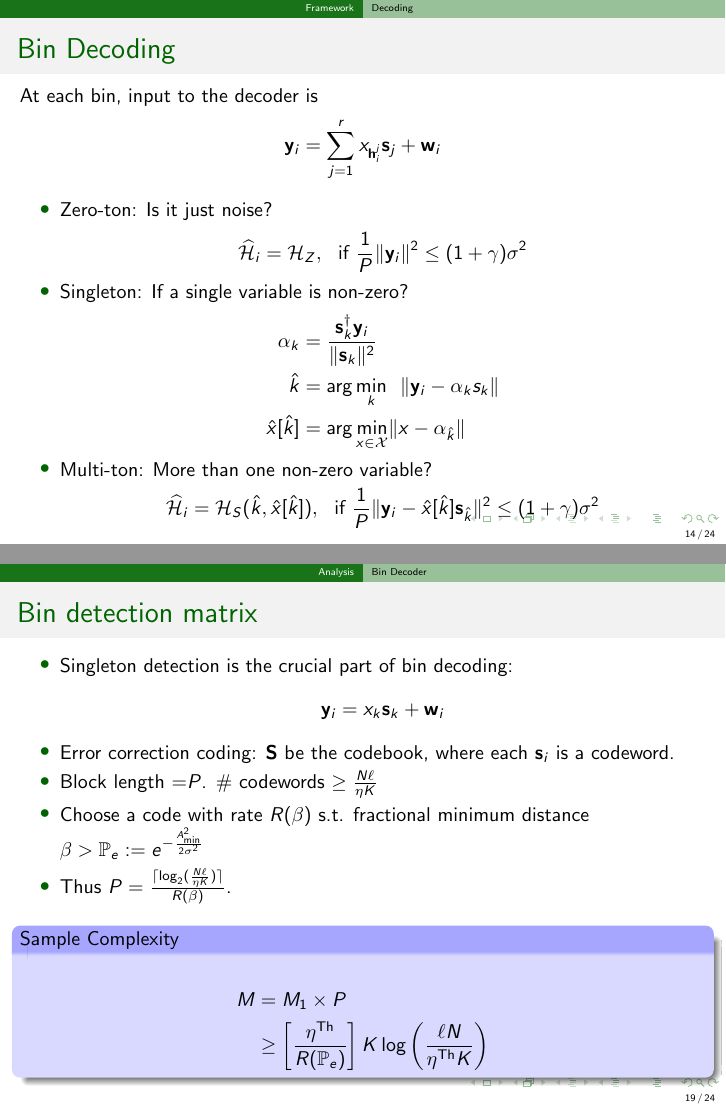
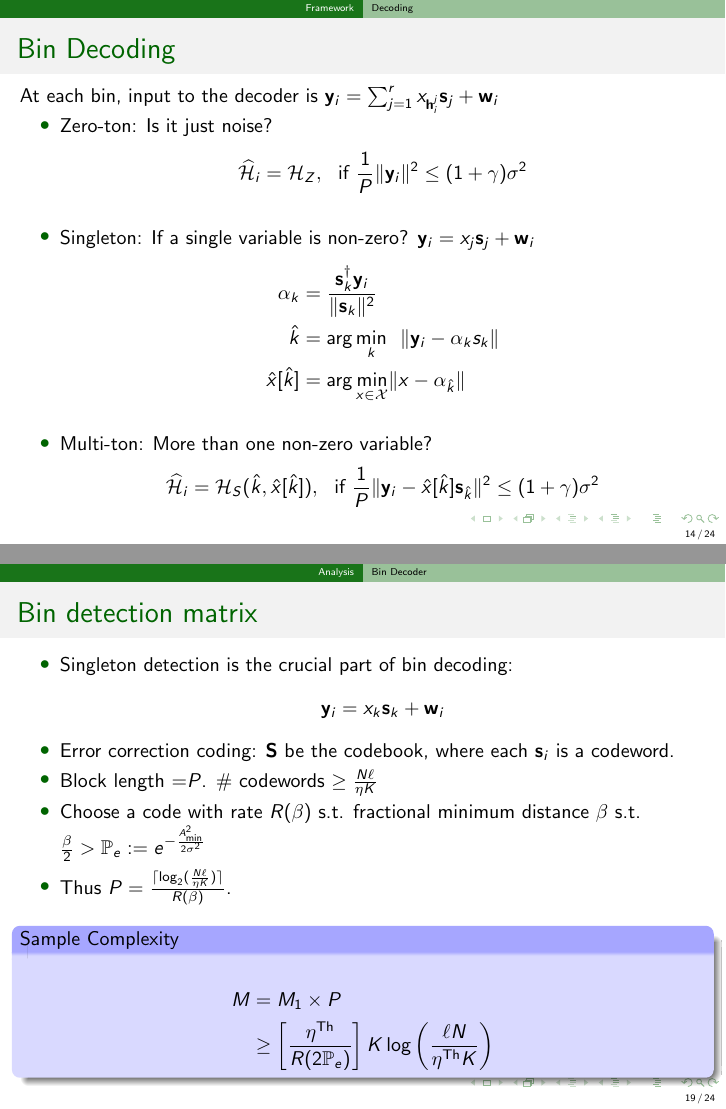
Before and after one commit to avinashvem/ResearchRep, LaTeX slides (SparseGraphCS/ITW/Slides/Slides_ITW'16.tex): pages 24 and 42 of 48 before the commit and pages 27 and 45 of 52 after it, joined at a grey line. Compiled offline with pdfLaTeX.

Commit message:
ITW final talk

```diff
--- a/SparseGraphCS/ITW/Slides/Slides_ITW'16.tex
+++ b/SparseGraphCS/ITW/Slides/Slides_ITW'16.tex
@@ -290,33 +297,34 @@ Sensing matrix $\bf A$ with $M = 8$:
 \end{figure}
 }
 \end{column}
-
 \end{columns}
 \end{frame}
+%-------------------------------------------25@#$@#$^%$##$%^%$^%^_----------------------------------------------------------------
 
 \subsection{Decoding}
 \begin{frame}{Bin Decoding}
-At each bin, input to the decoder is
-\begin{equation*}
- \mbf{y}_i=\sum_{j=1}^{r}x_{\mbf{h}_{i}^{j}}\mbf{s}_j+\mbf{w}_i
-\end{equation*}
+At each bin, input to the decoder is $\mbf{y}_i=\sum_{j=1}^{r}x_{\mbf{h}_{i}^{j}}\mbf{s}_j+\mbf{w}_i$
 \begin{itemize}
+\onslide<2->
 \item Zero-ton: Is it just noise?
 \begin{equation*}
 \widehat{\mc{H}}_i=\mc{H}_{Z}, ~~\text{if } \frac{1}{P}\norm{\mbf{y}_i}^2\leq (1+\gamma)\sigma^2
 \end{equation*}
-\item Singleton: If a single variable is non-zero?
+\onslide<3->
+\item Singleton: If a single variable is non-zero? $\mbf{y}_i=x_j\mbf{s}_j+\mbf{w}_i$
 \begin{align*}
 \alpha_{k}&=\frac{\mbf{s}_k^{\dagger}\mbf{y}_i}{\norm{\mbf{s}_k}^2}\\
 \hat{k}&=\arg \min_{k}~~ \norm{\mbf{y}_i-\alpha_{k}s_k}\\
 \hat{x}[\hat{k}]&=\arg \min_{x\in\mc{X}} \norm{x-\alpha_{\hat{k}}}
 \end{align*}
+\onslide<4->
 \item Multi-ton: More than one non-zero variable?
 \begin{equation*}
 \widehat{\mc{H}}_i=\mc{H}_{S}(\hat{k},\hat{x}[\hat{k}]), ~~\text{if } \frac{1}{P}\norm{\mbf{y}_{i}-\hat{x}[\hat{k}]\mbf{s}_{\hat{k}}}^2\leq (1+\gamma)\sigma^2
 \end{equation*}
 \end{itemize}
 \end{frame}
+%-------------------------------------------25@#$@#$^%$##$%^%$^%^_----------------------------------------------------------------
 
 \begin{frame}{Peeling Decoding}
 \begin{columns}
@@ -394,28 +406,30 @@ Note that $\eta^{\text{Th}}$ is a function of just the left degree $\ell$.
 \end{equation*}
 \item Error correction coding: $\mbf{S}$ be the codebook, where each $\mbf{s}_i$ is a codeword.
 \item Block length =$P$.  $\#$ codewords $\geq \frac{N\ell}{\eta K}$
-\item Choose a code with rate $R(\beta)$ s.t. fractional minimum distance $\beta >\mbb{P}_{e}\coleq e^{-\frac{A_{\text{min}}^{2}}{2\sigma^2}}$
+\item Choose a code with rate $R(\beta)$ s.t. fractional minimum distance $\beta$ s.t. $\frac{\beta}{2} >\mbb{P}_{e}\coleq e^{-\frac{A_{\text{min}}^{2}}{2\sigma^2}}$
 \item Thus $P=\frac{\lceil {\log_2(\frac{N\ell}{\eta K})}\rceil}{R(\beta)}$.
 \end{itemize}
 
 \begin{block}{Sample Complexity}
  \begin{align*}
   M&=M_1\times P \\
-   &\geq \left[\frac{\eta^{\text{Th}}}{R(\mbb{P}_{e})}\right] K\log\left(\frac{\ell N}{\eta^{\text{Th}} K}\right)
+   &\geq \left[\frac{\eta^{\text{Th}}}{R(2\mbb{P}_{e})}\right] K\log\left(\frac{\ell N}{\eta^{\text{Th}} K}\right)
 \end{align*}
 \end{block}
 \end{frame}
-%R(e^{-\frac{A_{\text{min}}^{2}}{2\sigma^2}})
+%-------------------------------------------25@#$@#$^%$##$%^%$^%^_----------------------------------------------------------------
+
 \begin{frame}{Analysis of Bin Decoding}
 \begin{itemize}
 \item Let $\text{E}_{\text{bin}}$ be the event an error was made in overall bin decoding
 \item Union bounding: $\text{E}_{\text{bin}}\leq (\eta K+\ell K)\text{Pr(E)}$
 \end{itemize}
-\begin{block}{Error Probability of a bin [LPR-2014]}
+\onslide<2->
+\begin{block}{Error Probability of a bin [LPR14]}
 $\text{Pr(E)}\leq 3e^{-\frac{P}{4}\frac{\gamma^2}{1+4 \gamma}}+2e^{-\frac{P}{4}(\sqrt{1+2\gamma}-1)^2}+4e^{-c_6 P\left(1-\frac{2\gamma\sigma^2}{A^{2}_{\text{min}}}\right)}+2e^{-P\frac{\left(\beta-\mbb{P}_{e}\right)^2}{2\mbb{P}_{e}(1-\mbb{P}_{e})}}$
 \end{block}
 \vspace{2ex}
-\onslide<2->
+\onslide<3->
 \begin{description}
     \item[\textbf{Sub-Linear sparsity}]
 \end{description}
```
Also changed, not shown: SparseGraphCS/ITW/Slides/Slides_ITW'16.pdf, SparseGraphCS/ITW/Slides/Slides_ITW'16.tex (51 more changed lines), 1 other file.
